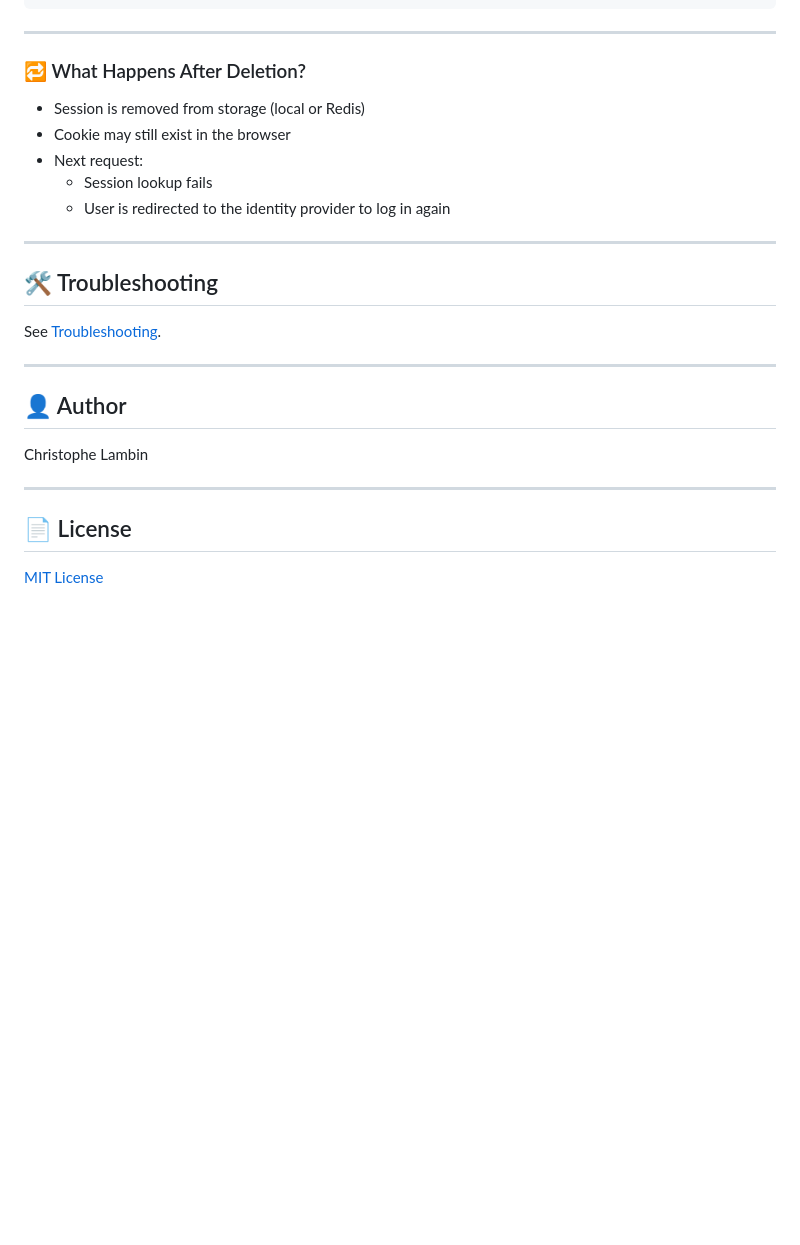
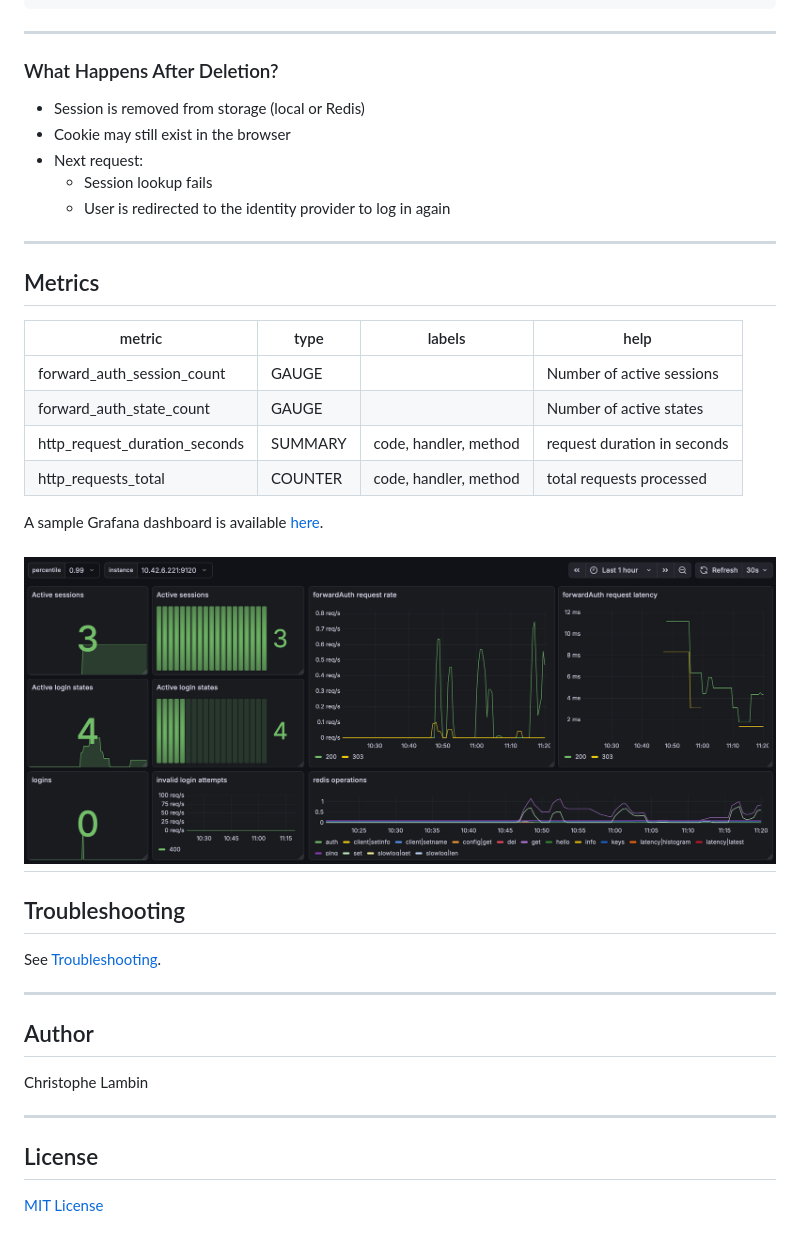
Before and after one commit to clambin/forward-auth, a Markdown page: README.md, the part around one of its changes. Drawn GitHub-style; pictures changed too: assets/images/screenshot.png (added); blank space fills up the shorter version.

```diff
--- a/README.md
+++ b/README.md
@@ -417,7 +417,7 @@ curl -X DELETE \
 
 ---
 
-### 🔁 What Happens After Deletion?
+### What Happens After Deletion?
 
 - Session is removed from storage (local or Redis)
 - Cookie may still exist in the browser
@@ -426,19 +426,34 @@ curl -X DELETE \
   - User is redirected to the identity provider to log in again
 
 ---
+## Metrics
 
-## 🛠️ Troubleshooting
+| metric                        | type    | labels                | help                            |
+|-------------------------------|---------|-----------------------|---------------------------------|
+| forward_auth_session_count    | GAUGE   |                       | Number of active sessions       |
+| forward_auth_state_count      | GAUGE   |                       | Number of active states         |
+| http_request_duration_seconds | SUMMARY | code, handler, method | request duration in seconds     |
+| http_requests_total           | COUNTER | code, handler, method | total requests processed        |
+
+
+
+A sample Grafana dashboard is available [here](assets/grafana/dashboards.yaml).
+
+![screenshot.png](assets/images/screenshot.png)
+---
+
+## Troubleshooting
 
 See [Troubleshooting](TROUBLESHOOTING.md).
 
 ---
 
-## 👤 Author
+## Author
 
 Christophe Lambin
 
 ---
 
-## 📄 License
+## License
 
 [MIT License](LICENSE.md)
```
Also changed, not shown: other parts of README.md (+39 -39 lines), 3 other files.
